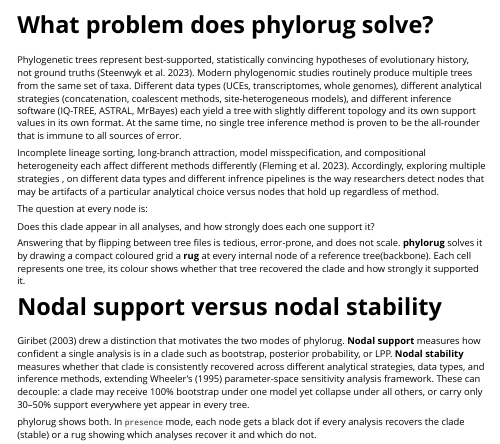
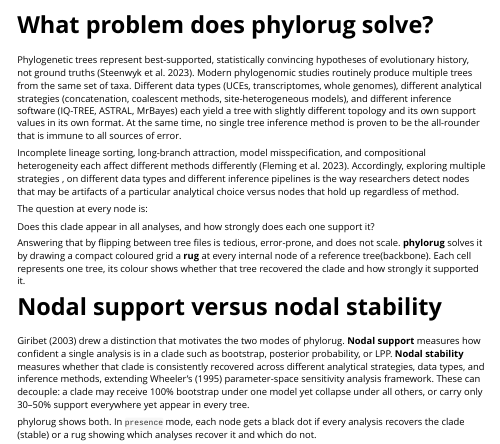
Before and after one commit to mdrifathahamed/phylorug, an R Markdown document (vignettes/phylorug.Rmd): the page in a window 1100 px wide, from its top. Rendered offline with R 4.5, knitr and Pandoc, with nearby package versions.

Commit message:
little spelling mistake correction

```diff
--- a/vignettes/phylorug.Rmd
+++ b/vignettes/phylorug.Rmd
@@ -40,7 +40,7 @@ immune to all sources of error.
 Incomplete lineage sorting, long-branch attraction, model
 misspecification, and compositional heterogeneity each affect different
 methods differently (Fleming et al. 2023). Accordingly, exploring
-multiple strategies , on different data types and different infrence
+multiple strategies , on different data types and different inference
 pipelines is the way researchers detect nodes that may be artifacts of a
 particular analytical choice versus nodes that hold up regardless of
 method.
```
Also changed, not shown: 1 other file.
